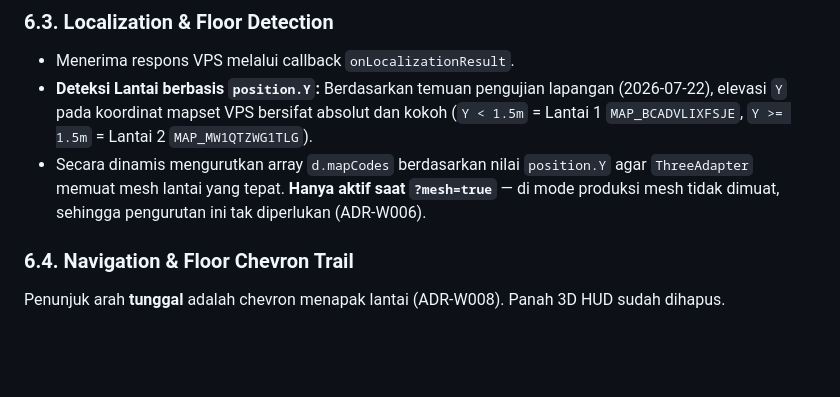
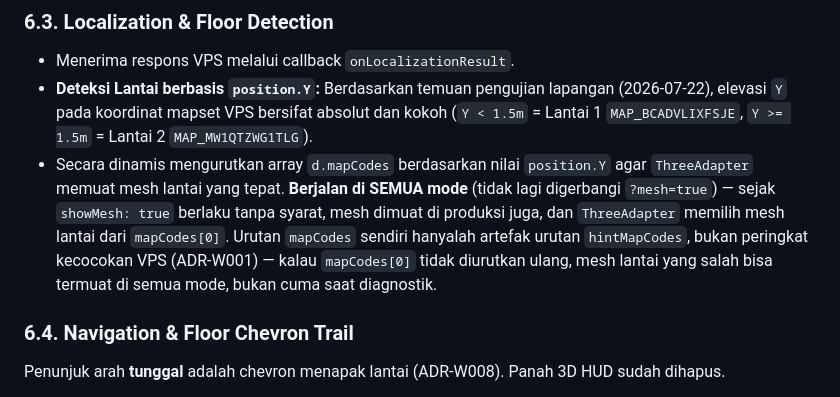
Before and after one commit to RockHead07/DARSI-Indoor-Navigation-WebXR, a Markdown page: docs/ARCHITECTURE.md, the part around the change. Drawn GitHub-style; blank space fills up the shorter version.

```diff
--- a/docs/ARCHITECTURE.md
+++ b/docs/ARCHITECTURE.md
@@ -127,7 +127,7 @@ Aplikasi dikelola secara terpusat pada berkas `src/main.js` yang terbagi ke dala
 ### 6.3. Localization & Floor Detection
 - Menerima respons VPS melalui callback `onLocalizationResult`.
 - **Deteksi Lantai berbasis `position.Y`:** Berdasarkan temuan pengujian lapangan (2026-07-22), elevasi `Y` pada koordinat mapset VPS bersifat absolut dan kokoh (`Y < 1.5m` = Lantai 1 `MAP_BCADVLIXFSJE`, `Y >= 1.5m` = Lantai 2 `MAP_MW1QTZWG1TLG`).
-- Secara dinamis mengurutkan array `d.mapCodes` berdasarkan nilai `position.Y` agar `ThreeAdapter` memuat mesh lantai yang tepat. **Hanya aktif saat `?mesh=true`** — di mode produksi mesh tidak dimuat, sehingga pengurutan ini tak diperlukan (ADR-W006).
+- Secara dinamis mengurutkan array `d.mapCodes` berdasarkan nilai `position.Y` agar `ThreeAdapter` memuat mesh lantai yang tepat. **Berjalan di SEMUA mode** (tidak lagi digerbangi `?mesh=true`) — sejak `showMesh: true` berlaku tanpa syarat, mesh dimuat di produksi juga, dan `ThreeAdapter` memilih mesh lantai dari `mapCodes[0]`. Urutan `mapCodes` sendiri hanyalah artefak urutan `hintMapCodes`, bukan peringkat kecocokan VPS (ADR-W001) — kalau `mapCodes[0]` tidak diurutkan ulang, mesh lantai yang salah bisa termuat di semua mode, bukan cuma saat diagnostik.
 
 ### 6.4. Navigation & Floor Chevron Trail
 Penunjuk arah **tunggal** adalah chevron menapak lantai (ADR-W008). Panah 3D HUD sudah dihapus.
```
Also changed, not shown: docs/KNOWN-ISSUES.md (+13 -9 lines).
